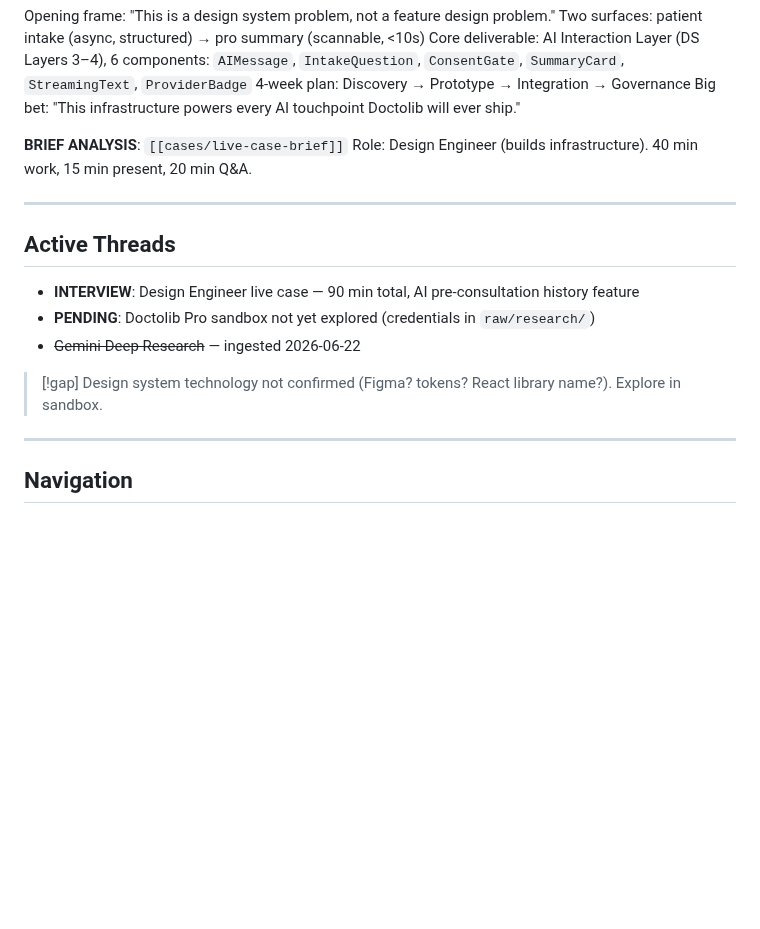
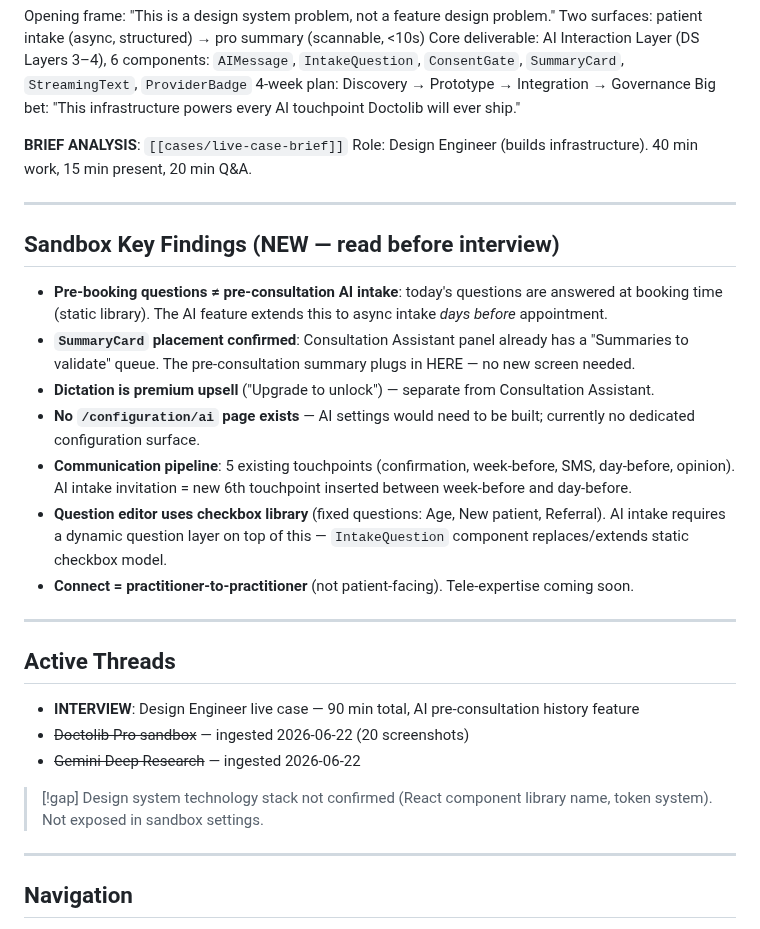
Before and after one commit to uack/doctolib, a Markdown page: wiki/hot.md, the part around the change. Drawn GitHub-style; blank space fills up the shorter version.

Commit message:
wiki: auto-commit 2026-06-22 16:30

```diff
--- a/wiki/hot.md
+++ b/wiki/hot.md
@@ -86,13 +86,25 @@ Role: Design Engineer (builds infrastructure). 40 min work, 15 min present, 20 m
 
 ---
 
+## Sandbox Key Findings (NEW — read before interview)
+
+- **Pre-booking questions ≠ pre-consultation AI intake**: today's questions are answered at booking time (static library). The AI feature extends this to async intake *days before* appointment.
+- **`SummaryCard` placement confirmed**: Consultation Assistant panel already has a "Summaries to validate" queue. The pre-consultation summary plugs in HERE — no new screen needed.
+- **Dictation is premium upsell** ("Upgrade to unlock") — separate from Consultation Assistant.
+- **No `/configuration/ai` page exists** — AI settings would need to be built; currently no dedicated configuration surface.
+- **Communication pipeline**: 5 existing touchpoints (confirmation, week-before, SMS, day-before, opinion). AI intake invitation = new 6th touchpoint inserted between week-before and day-before.
+- **Question editor uses checkbox library** (fixed questions: Age, New patient, Referral). AI intake requires a dynamic question layer on top of this — `IntakeQuestion` component replaces/extends static checkbox model.
+- **Connect = practitioner-to-practitioner** (not patient-facing). Tele-expertise coming soon.
+
+---
+
 ## Active Threads
 
 - **INTERVIEW**: Design Engineer live case — 90 min total, AI pre-consultation history feature
-- **PENDING**: Doctolib Pro sandbox not yet explored (credentials in `raw/research/`)
+- ~~Doctolib Pro sandbox~~ — ingested 2026-06-22 (20 screenshots)
 - ~~Gemini Deep Research~~ — ingested 2026-06-22
 
-> [!gap] Design system technology not confirmed (Figma? tokens? React library name?). Explore in sandbox.
+> [!gap] Design system technology stack not confirmed (React component library name, token system). Not exposed in sandbox settings.
 
 ---
 
```
